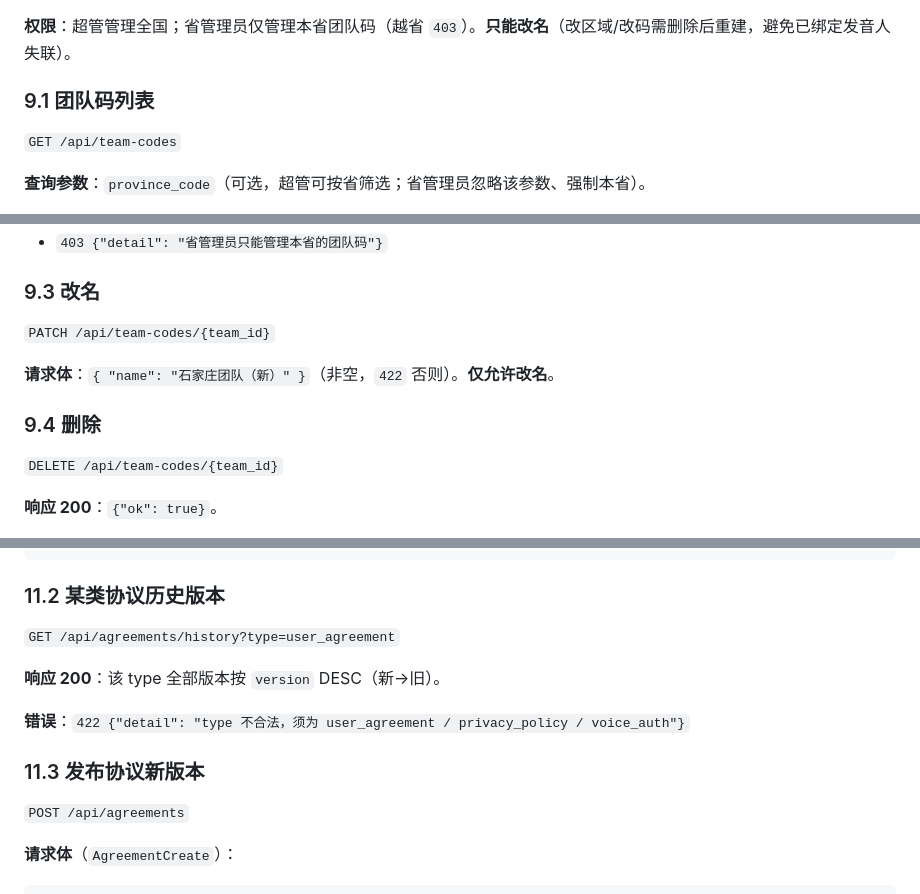
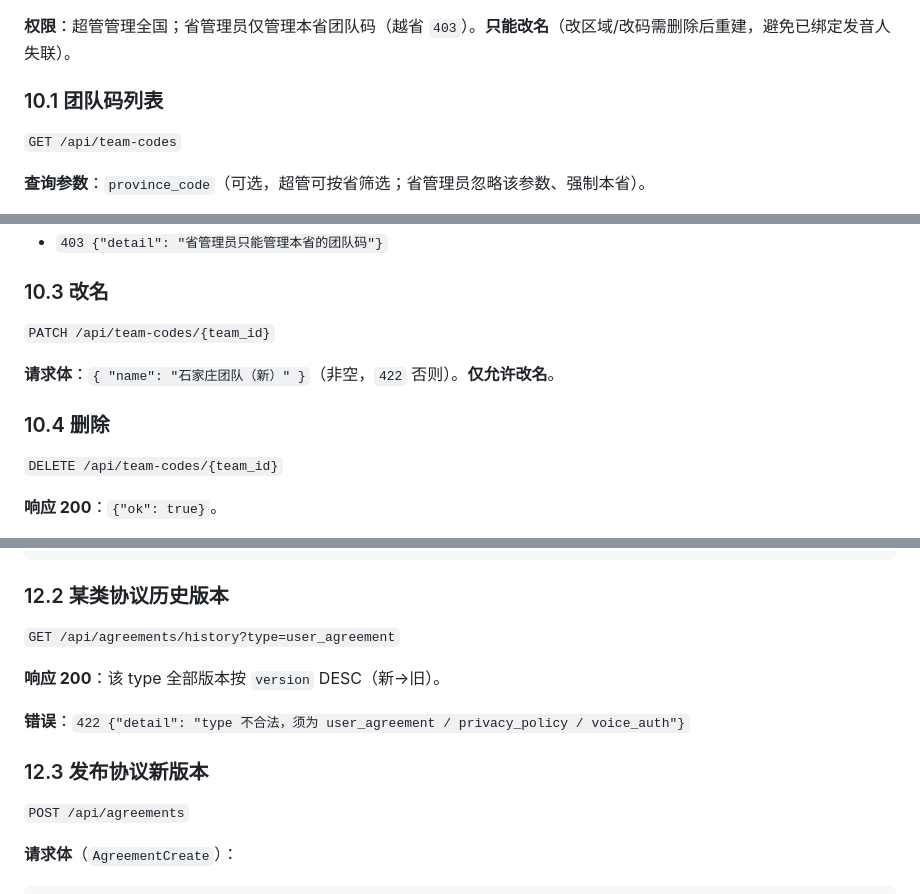
Before and after one commit to Fengwensai/dialect-platform, a Markdown page: docs/api.md, 3 parts joined by grey strips. Rendered like a GitHub page.

Commit message:
docs(api): 修正章节编号错位（§10/§12 子节 + 交叉引用）
插入新章节时漏改的下级编号：
- §10 team-codes 的子节原标为 9.1–9.4，与 §9 dashboard 的 9.1–9.4 重号
- §12 agreements 的子节原标为 11.1–11.3（§11 是 health，无子节）

据此 docs/miniprogram-api.md 里指向协议管理的「`docs/api.md` §11」也指错了
章节（§11 是健康检查），一并改为 §12。仅编号与引用，无内容改动。

Co-Authored-By: Claude Code <noreply@anthropic.com>

````diff
--- a/docs/api.md
+++ b/docs/api.md
@@ -938,7 +938,7 @@ JWT（HS256）内包含：
 
 **权限**：超管管理全国；省管理员仅管理本省团队码（越省 `403`）。**只能改名**（改区域/改码需删除后重建，避免已绑定发音人失联）。
 
-### 9.1 团队码列表
+### 10.1 团队码列表
 
 `GET /api/team-codes`
 
@@ -980,13 +980,13 @@ JWT（HS256）内包含：
 - `422 {"detail": "团队码不能为空"}` / `422 {"detail": "province_code 无效..."}` / `422 {"detail": "city_code 无效..."}`
 - `403 {"detail": "省管理员只能管理本省的团队码"}`
 
-### 9.3 改名
+### 10.3 改名
 
 `PATCH /api/team-codes/{team_id}`
 
 **请求体**：`{ "name": "石家庄团队（新）" }`（非空，`422` 否则）。**仅允许改名**。
 
-### 9.4 删除
+### 10.4 删除
 
 `DELETE /api/team-codes/{team_id}`
 
@@ -1031,7 +1031,7 @@ JWT（HS256）内包含：
 ]
 ```
 
-### 11.2 某类协议历史版本
+### 12.2 某类协议历史版本
 
 `GET /api/agreements/history?type=user_agreement`
 
@@ -1039,7 +1039,7 @@ JWT（HS256）内包含：
 
 **错误**：`422 {"detail": "type 不合法，须为 user_agreement / privacy_policy / voice_auth"}`
 
-### 11.3 发布协议新版本
+### 12.3 发布协议新版本
 
 `POST /api/agreements`
 
````
Also changed, not shown: other parts of docs/api.md (+2 -2 lines), docs/miniprogram-api.md (+1 -1 lines).
